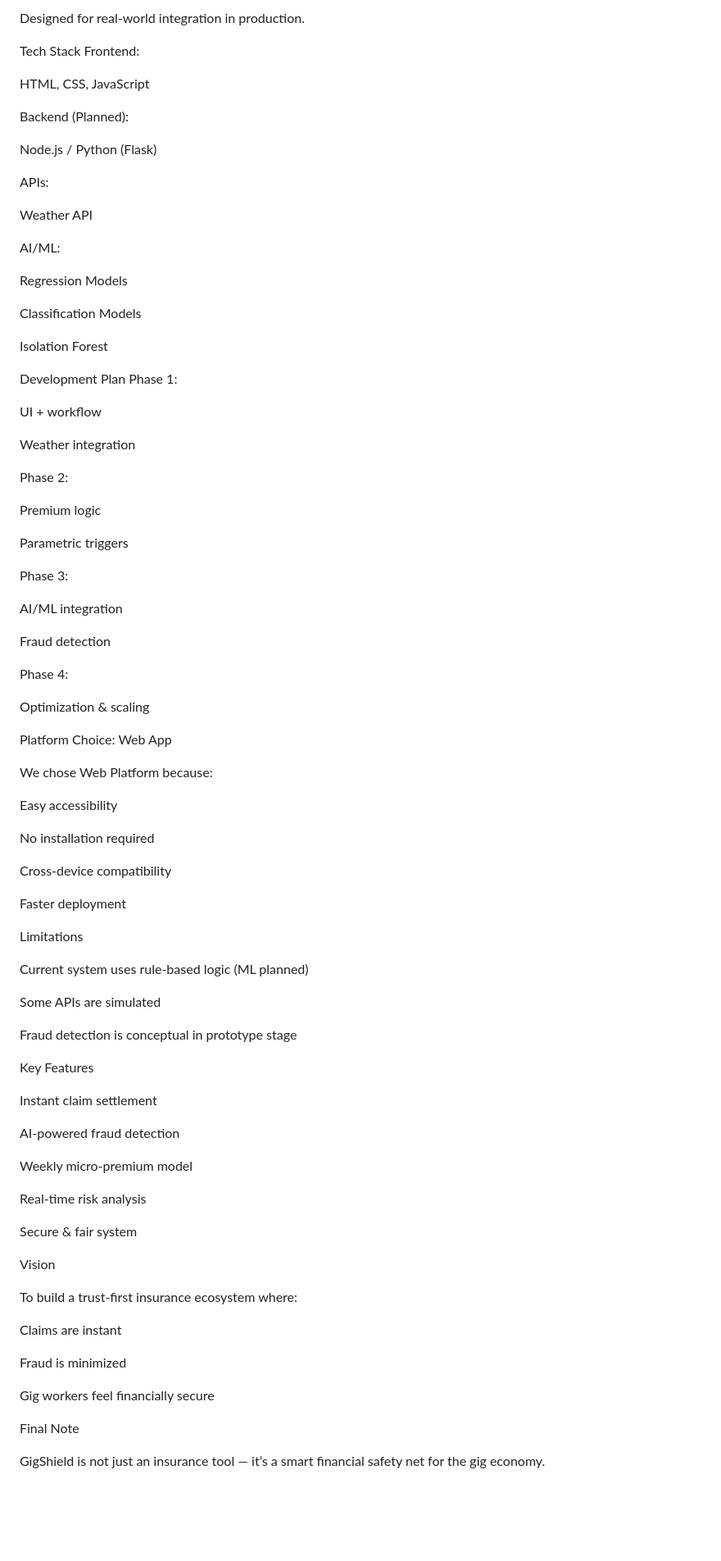
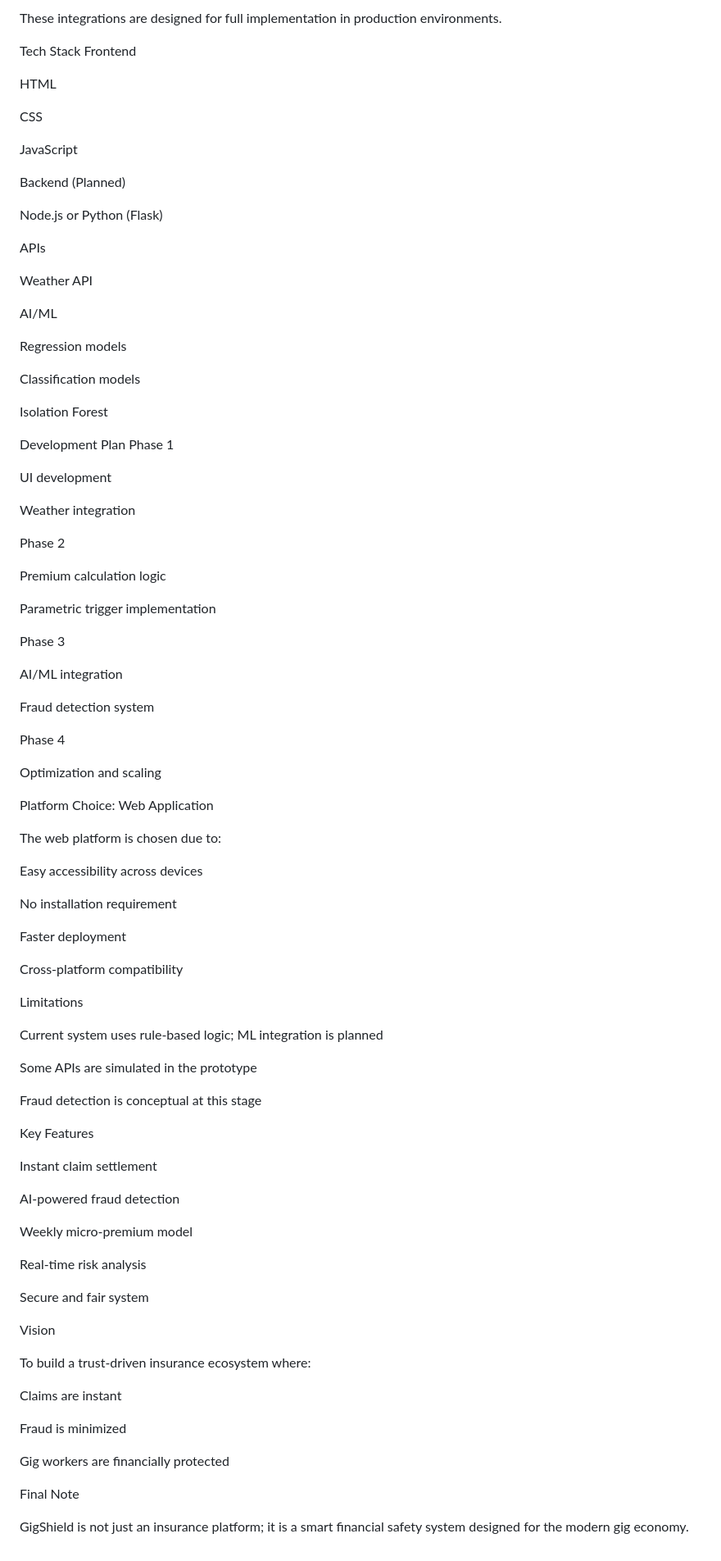
Before and after one commit to sweetysingh907/GigShield, a Markdown page: README.md, the part around one of its changes. Shown at 82% size. GitHub-like rendering; blank space fills up the shorter version.

Commit message:
Revise README for clarity and consistency
Updated language for clarity and consistency throughout the README. Enhanced descriptions of user personas, application workflow, and key features.

```diff
--- a/README.md
+++ b/README.md
@@ -189,93 +192,96 @@ Claim triggered in severe weather
 
- Designed for real-world integration in production.
+These integrations are designed for full implementation in production environments.
 
- Tech Stack
-Frontend:
+Tech Stack
+Frontend
 
-HTML, CSS, JavaScript
+HTML
 
-Backend (Planned):
+CSS
 
-Node.js / Python (Flask)
+JavaScript
 
-APIs:
+Backend (Planned)
+
+Node.js or Python (Flask)
+
+APIs
 
 Weather API
 
-AI/ML:
+AI/ML
 
-Regression Models
+Regression models
 
-Classification Models
+Classification models
 
 Isolation Forest
 
- Development Plan
-Phase 1:
+Development Plan
+Phase 1
 
-UI + workflow
+UI development
 
 Weather integration
 
-Phase 2:
+Phase 2
 
-Premium logic
+Premium calculation logic
 
-Parametric triggers
+Parametric trigger implementation
 
-Phase 3:
+Phase 3
 
 AI/ML integration
 
-Fraud detection
+Fraud detection system
 
-Phase 4:
+Phase 4
 
-Optimization & scaling
+Optimization and scaling
 
- Platform Choice: Web App
+Platform Choice: Web Application
 
-We chose Web Platform because:
+The web platform is chosen due to:
 
-Easy accessibility
+Easy accessibility across devices
 
-No installation required
-
-Cross-device compatibility
+No installation requirement
 
 Faster deployment
 
- Limitations
+Cross-platform compatibility
 
-Current system uses rule-based logic (ML planned)
+Limitations
 
-Some APIs are simulated
+Current system uses rule-based logic; ML integration is planned
 
-Fraud detection is conceptual in prototype stage
+Some APIs are simulated in the prototype
 
- Key Features
+Fraud detection is conceptual at this stage
 
- Instant claim settlement
+Key Features
 
- AI-powered fraud detection
+Instant claim settlement
 
- Weekly micro-premium model
+AI-powered fraud detection
 
- Real-time risk analysis
+Weekly micro-premium model
 
- Secure & fair system
+Real-time risk analysis
 
- Vision
+Secure and fair system
 
-To build a trust-first insurance ecosystem where:
+Vision
+
+To build a trust-driven insurance ecosystem where:
 
 Claims are instant
 
 Fraud is minimized
 
-Gig workers feel financially secure
+Gig workers are financially protected
 
- Final Note
+Final Note
 
-GigShield is not just an insurance tool —
-it’s a smart financial safety net for the gig economy.
+GigShield is not just an insurance platform; it is a smart financial safety system designed for the modern gig economy.
```
Also changed, not shown: other parts of README.md (+76 -73 lines).
